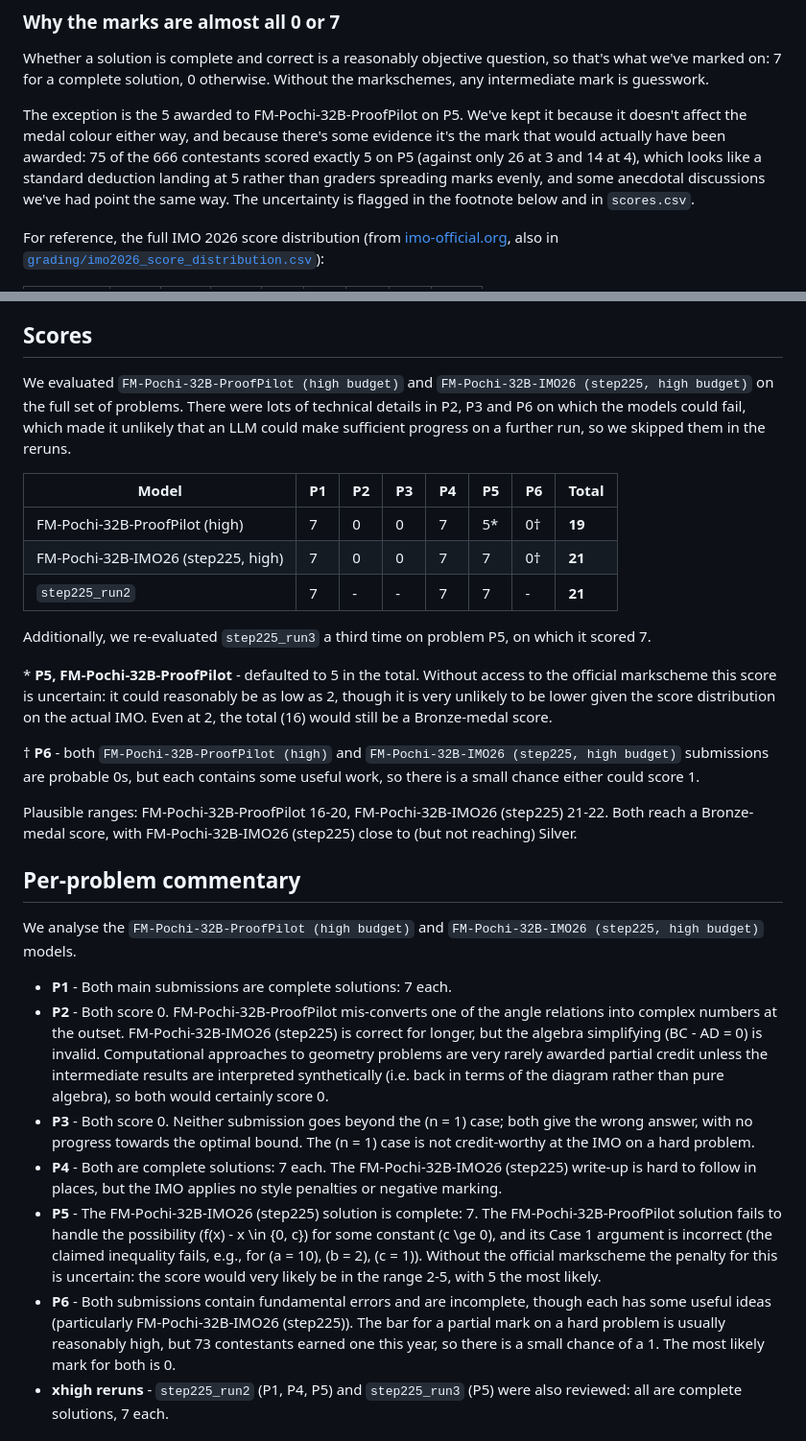
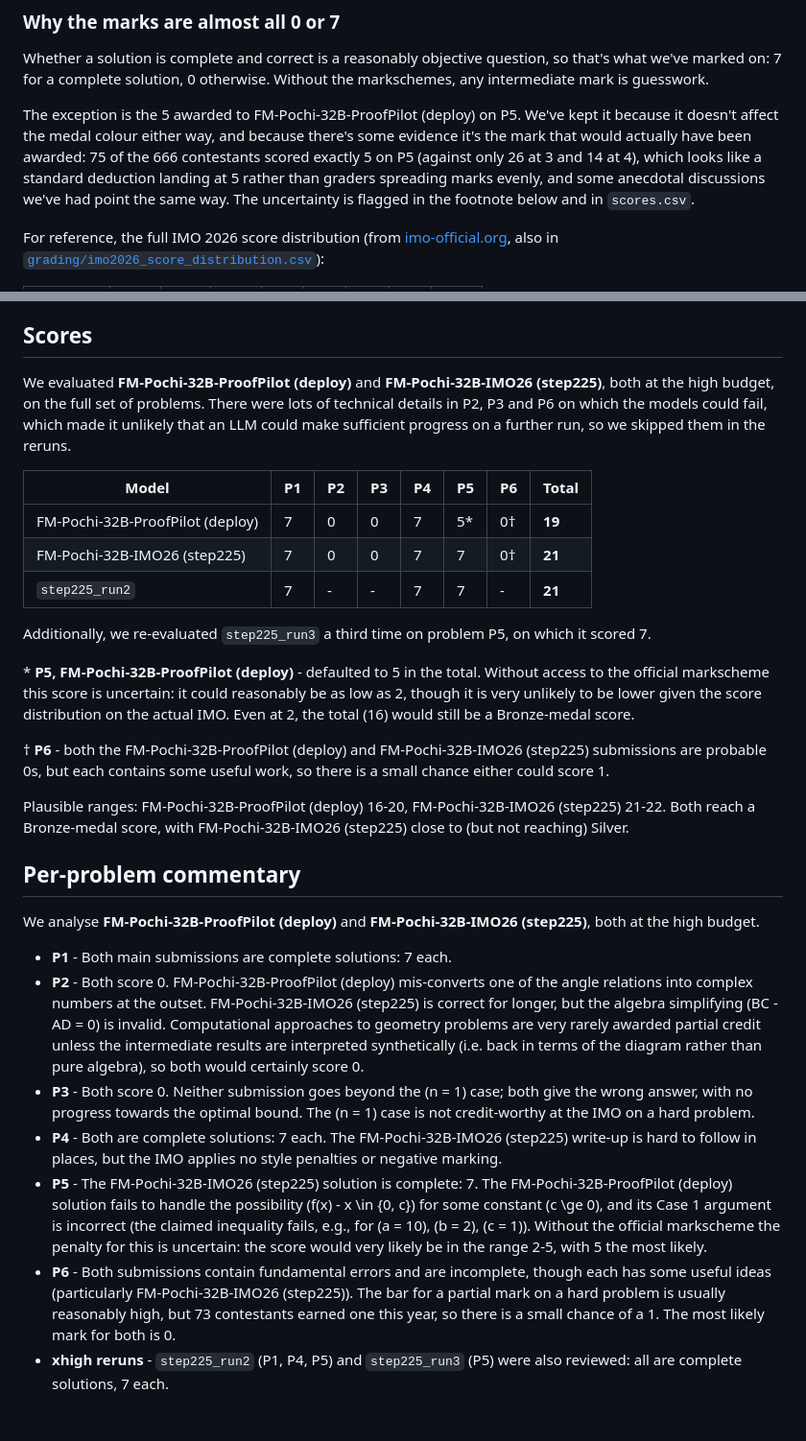
Before and after one commit to fieldsmodelorg/AIMO-Proof-Pilot, a Markdown page: imo_2026_eval/README.md, 2 parts joined by grey strips. Shown at 96% size. Drawn GitHub-style.

Commit message:
Use the full model names for every checkpoint reference in the docs
Scan all documentation and name the checkpoints in full wherever prose refers
to a model: FM-Pochi-32B-ProofPilot (deploy) and FM-Pochi-32B-IMO26 (step225).

Say each name once. The tables repeated themselves -- "step-225 (best) --
FM-Pochi-32B-IMO26 (step225)" in the configs table, "deploy target --
FM-Pochi-32B-ProofPilot" in the models table -- so the row label is now just
the model name. In the IMO-2026 submissions table the Model column also
duplicated the Config column's budget; Model now carries the name and Budget
the budget alone.

Identifiers are untouched: config filenames, the download_models.sh step225 /
deploy arguments, checkpoint folder names, submission ids, run directories and
the repository-layout index all keep their short forms.

Co-Authored-By: Claude Opus 5 (1M context) <noreply@anthropic.com>
Claude-Session: https://claude.ai/code/session_013bWD4bQ1cs8KgqkvFyFFWs

```diff
--- a/imo_2026_eval/README.md
+++ b/imo_2026_eval/README.md
@@ -62,13 +62,13 @@ Whether a solution is complete and correct is a reasonably objective question,
 so that's what we've marked on: 7 for a complete solution, 0 otherwise. Without
 the markschemes, any intermediate mark is guesswork.
 
-The exception is the 5 awarded to FM-Pochi-32B-ProofPilot on P5. We've kept it because it
-doesn't affect the medal colour either way, and because there's some evidence
-it's the mark that would actually have been awarded: 75 of the 666 contestants
-scored exactly 5 on P5 (against only 26 at 3 and 14 at 4), which looks like a
-standard deduction landing at 5 rather than graders spreading marks evenly, and
-some anecdotal discussions we've had point the same way. The uncertainty is
-flagged in the footnote below and in `scores.csv`.
+The exception is the 5 awarded to FM-Pochi-32B-ProofPilot (deploy) on P5. We've
+kept it because it doesn't affect the medal colour either way, and because
+there's some evidence it's the mark that would actually have been awarded: 75 of
+the 666 contestants scored exactly 5 on P5 (against only 26 at 3 and 14 at 4),
+which looks like a standard deduction landing at 5 rather than graders spreading
+marks evenly, and some anecdotal discussions we've had point the same way. The
+uncertainty is flagged in the footnote below and in `scores.csv`.
 
 For reference, the full IMO 2026 score distribution (from
 [imo-official.org](https://www.imo-official.org/results/individual/year/2026/),
@@ -120,61 +120,66 @@ of marks that would be zeros at the actual IMO.
 
 ## Scores
 
-We evaluated `FM-Pochi-32B-ProofPilot (high budget)` and `FM-Pochi-32B-IMO26 (step225, high budget)` on the
-full set of problems. There were lots of technical details in P2, P3 and P6 on
-which the models could fail, which made it unlikely that an LLM could make
-sufficient progress on a further run, so we skipped them in the reruns.
+We evaluated **FM-Pochi-32B-ProofPilot (deploy)** and **FM-Pochi-32B-IMO26
+(step225)**, both at the high budget, on the full set of problems. There were
+lots of technical details in P2, P3 and P6 on which the models could fail, which
+made it unlikely that an LLM could make sufficient progress on a further run, so
+we skipped them in the reruns.
 
 | Model | P1 | P2 | P3 | P4 | P5 | P6 | Total |
 | --- | --- | --- | --- | --- | --- | --- | --- |
-| FM-Pochi-32B-ProofPilot (high) | 7 | 0 | 0 | 7 | 5\* | 0† | **19** |
-| FM-Pochi-32B-IMO26 (step225, high) | 7 | 0 | 0 | 7 | 7 | 0† | **21** |
+| FM-Pochi-32B-ProofPilot (deploy) | 7 | 0 | 0 | 7 | 5\* | 0† | **19** |
+| FM-Pochi-32B-IMO26 (step225) | 7 | 0 | 0 | 7 | 7 | 0† | **21** |
 | `step225_run2` | 7 | - | - | 7 | 7 | - | **21** |
 
 Additionally, we re-evaluated `step225_run3` a third time on problem P5, on
 which it scored 7.
 
-\* **P5, FM-Pochi-32B-ProofPilot** - defaulted to 5 in the total. Without access to the
-official markscheme this score is uncertain: it could reasonably be as low as 2,
-though it is very unlikely to be lower given the score distribution on the
-actual IMO. Even at 2, the total (16) would still be a Bronze-medal score.
+\* **P5, FM-Pochi-32B-ProofPilot (deploy)** - defaulted to 5 in the total.
+Without access to the official markscheme this score is uncertain: it could
+reasonably be as low as 2, though it is very unlikely to be lower given the
+score distribution on the actual IMO. Even at 2, the total (16) would still be a
+Bronze-medal score.
 
-† **P6** - both `FM-Pochi-32B-ProofPilot (high)` and `FM-Pochi-32B-IMO26 (step225, high budget)` submissions
-are probable 0s, but each contains some useful work, so there is a small chance
-either could score 1.
+† **P6** - both the FM-Pochi-32B-ProofPilot (deploy) and FM-Pochi-32B-IMO26
+(step225) submissions are probable 0s, but each contains some useful work, so
+there is a small chance either could score 1.
 
-Plausible ranges: FM-Pochi-32B-ProofPilot 16-20, FM-Pochi-32B-IMO26 (step225) 21-22. Both reach a
-Bronze-medal score, with FM-Pochi-32B-IMO26 (step225) close to (but not reaching) Silver.
+Plausible ranges: FM-Pochi-32B-ProofPilot (deploy) 16-20, FM-Pochi-32B-IMO26
+(step225) 21-22. Both reach a Bronze-medal score, with FM-Pochi-32B-IMO26
+(step225) close to (but not reaching) Silver.
 
 ## Per-problem commentary
 
-We analyse the `FM-Pochi-32B-ProofPilot (high budget)` and `FM-Pochi-32B-IMO26 (step225, high budget)`
-models.
+We analyse **FM-Pochi-32B-ProofPilot (deploy)** and **FM-Pochi-32B-IMO26
+(step225)**, both at the high budget.
 
 - **P1** - Both main submissions are complete solutions: 7 each.
-- **P2** - Both score 0. FM-Pochi-32B-ProofPilot mis-converts one of the angle relations
-  into complex numbers at the outset. FM-Pochi-32B-IMO26 (step225) is correct for longer, but the
-  algebra simplifying \(BC - AD = 0\) is invalid. Computational approaches to
-  geometry problems are very rarely awarded partial credit unless the
-  intermediate results are interpreted synthetically (i.e. back in terms of the
-  diagram rather than pure algebra), so both would certainly score 0.
-- **P3** - Both score 0. Neither submission goes beyond the \(n = 1\) case;
-  both give the wrong answer, with no progress towards the optimal bound. The
+- **P2** - Both score 0. FM-Pochi-32B-ProofPilot (deploy) mis-converts one of
+  the angle relations into complex numbers at the outset. FM-Pochi-32B-IMO26
+  (step225) is correct for longer, but the algebra simplifying \(BC - AD = 0\)
+  is invalid. Computational approaches to geometry problems are very rarely
+  awarded partial credit unless the intermediate results are interpreted
+  synthetically (i.e. back in terms of the diagram rather than pure algebra), so
+  both would certainly score 0.
+- **P3** - Both score 0. Neither submission goes beyond the \(n = 1\) case; both
+  give the wrong answer, with no progress towards the optimal bound. The
   \(n = 1\) case is not credit-worthy at the IMO on a hard problem.
-- **P4** - Both are complete solutions: 7 each. The FM-Pochi-32B-IMO26 (step225) write-up is
-  hard to follow in places, but the IMO applies no style penalties or negative
-  marking.
-- **P5** - The FM-Pochi-32B-IMO26 (step225) solution is complete: 7. The FM-Pochi-32B-ProofPilot solution
-  fails to handle the possibility \(f(x) - x \in \{0, c\}\) for some constant
-  \(c \ge 0\), and its Case 1 argument is incorrect (the claimed inequality
-  fails, e.g., for \(a = 10\), \(b = 2\), \(c = 1\)). Without the official
-  markscheme the penalty for this is uncertain: the score would very likely be
-  in the range 2-5, with 5 the most likely.
+- **P4** - Both are complete solutions: 7 each. The FM-Pochi-32B-IMO26 (step225)
+  write-up is hard to follow in places, but the IMO applies no style penalties
+  or negative marking.
+- **P5** - The FM-Pochi-32B-IMO26 (step225) solution is complete: 7. The
+  FM-Pochi-32B-ProofPilot (deploy) solution fails to handle the possibility
+  \(f(x) - x \in \{0, c\}\) for some constant \(c \ge 0\), and its Case 1
+  argument is incorrect (the claimed inequality fails, e.g., for \(a = 10\),
+  \(b = 2\), \(c = 1\)). Without the official markscheme the penalty for this is
+  uncertain: the score would very likely be in the range 2-5, with 5 the most
+  likely.
 - **P6** - Both submissions contain fundamental errors and are incomplete,
-  though each has some useful ideas (particularly FM-Pochi-32B-IMO26 (step225)). The bar for a
-  partial mark on a hard problem is usually reasonably high, but 73 contestants
-  earned one this year, so there is a small chance of a 1. The most likely mark
-  for both is 0.
+  though each has some useful ideas (particularly FM-Pochi-32B-IMO26 (step225)).
+  The bar for a partial mark on a hard problem is usually reasonably high, but
+  73 contestants earned one this year, so there is a small chance of a 1. The
+  most likely mark for both is 0.
 - **xhigh reruns** - `step225_run2` (P1, P4, P5) and `step225_run3` (P5) were
   also reviewed: all are complete solutions, 7 each.
 
```
Also changed, not shown: other parts of imo_2026_eval/README.md (+5 -5 lines), README.md (+20 -20 lines), evaluation/DEGENERATE_FILTER.md (+3 -2 lines).
